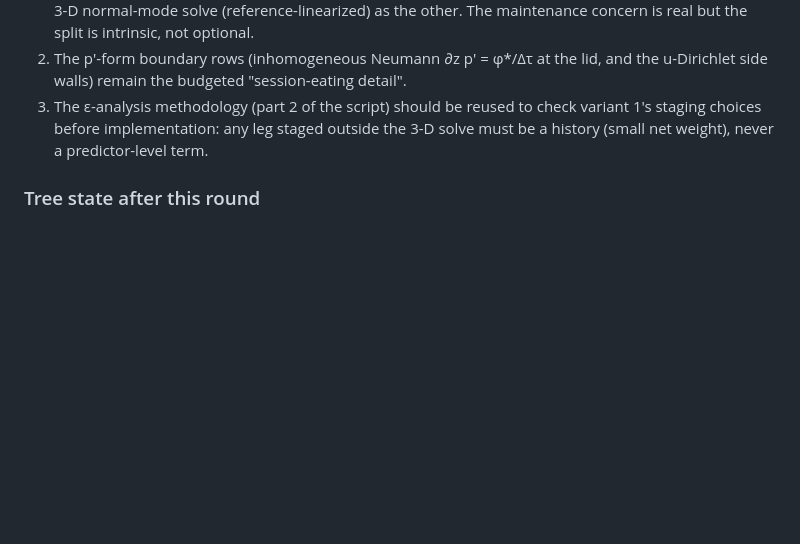
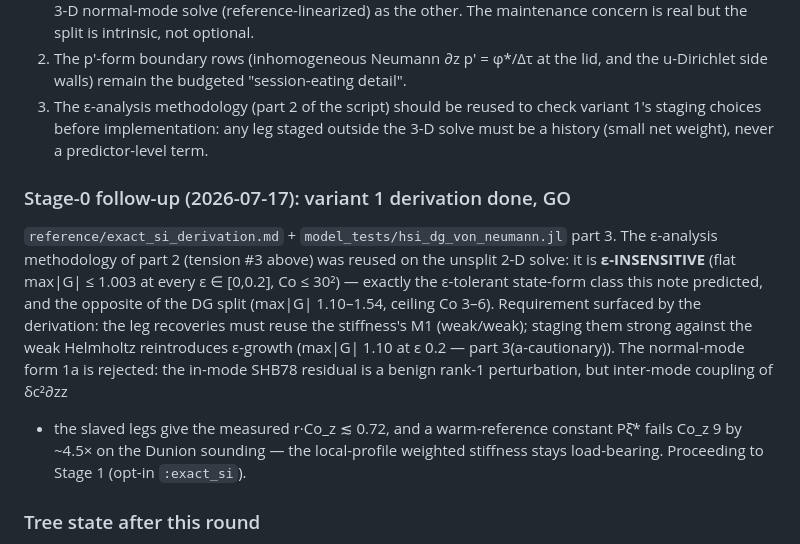
Before and after one commit to mmbell/Scythe.jl, a Markdown page: reference/horizontal_si_phase2_findings.md, the part around the change. GitHub-like rendering; blank space fills up the shorter version.

```diff
--- a/reference/horizontal_si_phase2_findings.md
+++ b/reference/horizontal_si_phase2_findings.md
@@ -244,6 +244,21 @@ literature precedent).
    the 3-D solve must be a history (small net weight), never a predictor-level
    term.
 
+### Stage-0 follow-up (2026-07-17): variant 1 derivation done, GO
+
+`reference/exact_si_derivation.md` + `model_tests/hsi_dg_von_neumann.jl` part 3.
+The ε-analysis methodology of part 2 (tension #3 above) was reused on the unsplit
+2-D solve: it is **ε-INSENSITIVE** (flat max|G| ≤ 1.003 at every ε ∈ [0,0.2],
+Co ≤ 30²) — exactly the ε-tolerant state-form class this note predicted, and the
+opposite of the DG split (max|G| 1.10–1.54, ceiling Co 3–6). Requirement surfaced
+by the derivation: the leg recoveries must reuse the stiffness's M1 (weak/weak);
+staging them strong against the weak Helmholtz reintroduces ε-growth (max|G| 1.10
+at ε 0.2 — part 3(a-cautionary)). The normal-mode form 1a is rejected: the in-mode
+SHB78 residual is a benign rank-1 perturbation, but inter-mode coupling of δc²∂zz
++ the slaved legs give the measured r·Co_z ≲ 0.72, and a warm-reference constant
+Pξ̄* fails Co_z 9 by ~4.5× on the Dunion sounding — the local-profile weighted
+stiffness stays load-bearing. Proceeding to Stage 1 (opt-in `:exact_si`).
+
 ### Tree state after this round
 
 The DG implementation is preserved in the commit history (one commit, gates
```
Also changed, not shown: reference/exact_si_derivation.md (added, +397 -0 lines), reference/exact_si_plan.md (added, +206 -0 lines).
